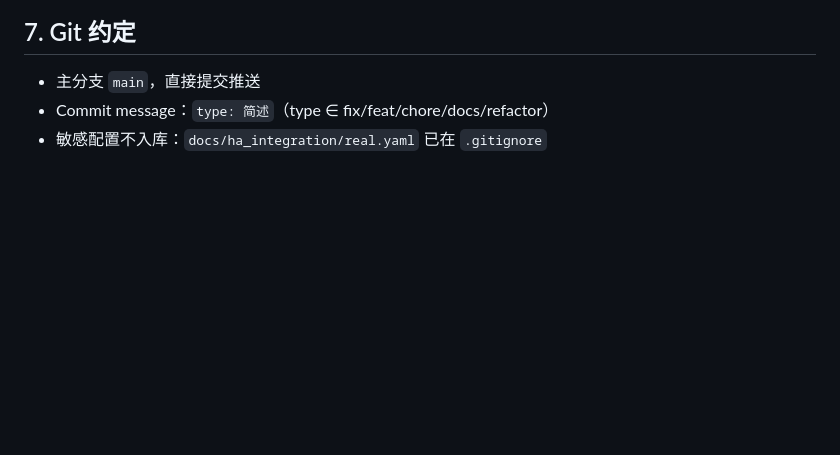
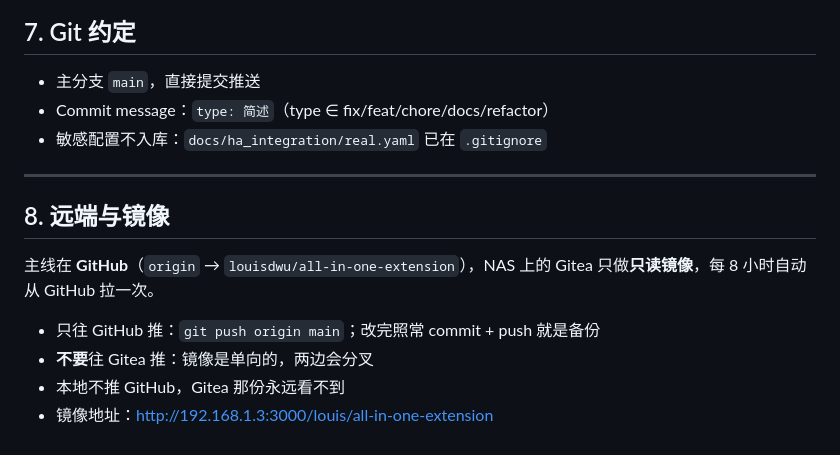
Before and after one commit to louisdwu/all-in-one-extension, a Markdown page: AGENTS.md, the part around the change. Drawn GitHub-style; blank space fills up the shorter version.

Commit message:
docs: 备份改为自然 git，新增「远端与镜像」一节
Gitea 侧是只读镜像（每 8h 自动拉），本地只推 GitHub origin；不再依赖 gitea-backup.py。

```diff
--- a/AGENTS.md
+++ b/AGENTS.md
@@ -132,3 +132,14 @@ manifest 中部分脚本声明 `"world": "MAIN"`，直接运行在网页主世
 - 主分支 `main`，直接提交推送
 - Commit message：`type: 简述`（type ∈ fix/feat/chore/docs/refactor）
 - 敏感配置不入库：`docs/ha_integration/real.yaml` 已在 `.gitignore`
+
+---
+
+## 8. 远端与镜像
+
+主线在 **GitHub**（`origin` → `louisdwu/all-in-one-extension`），NAS 上的 Gitea 只做**只读镜像**，每 8 小时自动从 GitHub 拉一次。
+
+- 只往 GitHub 推：`git push origin main`；改完照常 commit + push 就是备份
+- **不要**往 Gitea 推：镜像是单向的，两边会分叉
+- 本地不推 GitHub，Gitea 那份永远看不到
+- 镜像地址：<http://192.168.1.3:3000/louis/all-in-one-extension>
```
